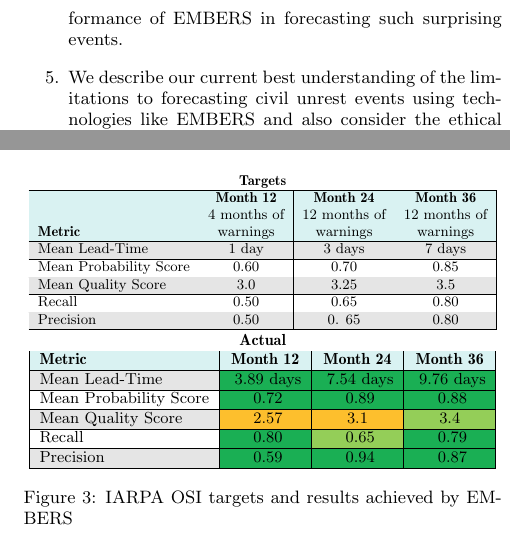
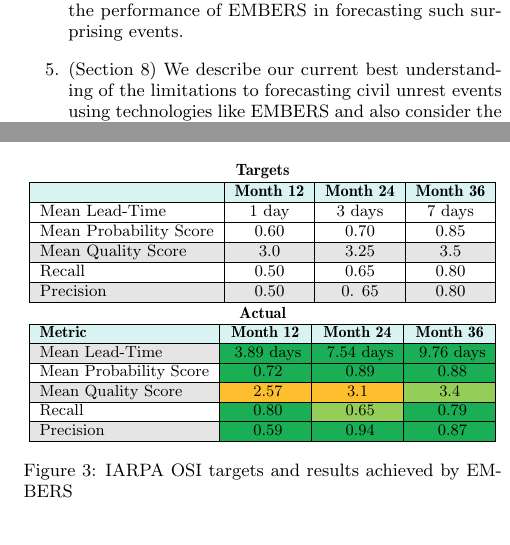
Before and after one commit to sathappanspm/embersExp_KDD2016, a LaTeX paper (embersExp_kdd16.tex, which reads sections/introduction.tex, sections/quant.tex): two parts of the columns of pages 2 and 3 of 11, joined at a grey line, cut so that both start at the same text. Compiled offline with pdfLaTeX.

Commit message:
added section labels and intro refs

```diff
--- a/sections/introduction.tex
+++ b/sections/introduction.tex
@@ -55,7 +56,7 @@
 or significant
 events, and evaluate the performance of EMBERS in forecasting such
 surprising events.
-\item We describe our current best understanding of the limitations to
+\item (Section~\ref{sec:ethics}) We describe our current best understanding of the limitations to
 forecasting civil unrest events using technologies like EMBERS and
 also consider the ethical considerations of the EMBERS technologies.
 \end{enumerate}
--- a/sections/quant.tex
+++ b/sections/quant.tex
@@ -16,15 +17,15 @@
     \multicolumn{4}{c}{\textbf{Targets}} \\
     \hline \rowcolor{LightCyan}
                            & \textbf{Month 12}  & \textbf{Month 24} & \textbf{Month 36} \\
-    \rowcolor{LightCyan}
-                           & 4 months of
-                           & 12 months of
-                           &12 months of \\
-    \rowcolor{LightCyan}
-    \textbf{Metric}
-                           & warnings
-                           & warnings
-                           & warnings \\
+    %\rowcolor{LightCyan}
+    %                       & 4 months of
+    %                       & 12 months of
+    %                       &12 months of \\
+    %\rowcolor{LightCyan}
+    %\textbf{Metric}
+    %                       & warnings
+    %                       & warnings
+    %                       & warnings \\
     \hline
     Mean Lead-Time         & 1 day    & 3 days   & 7 days \\
     \hline
```
Also changed, not shown: sections/civilunrest.tex (+3 -1 lines), sections/ethics.tex (+1 -0 lines), sections/introduction.tex (9 more changed lines), sections/quant.tex (1 more changed lines).
